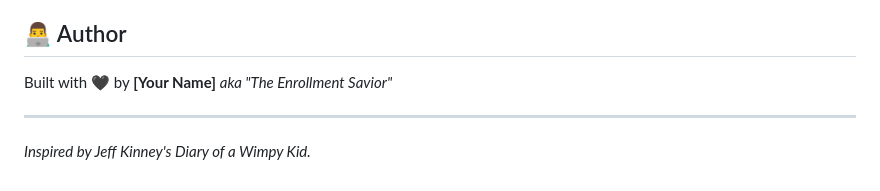
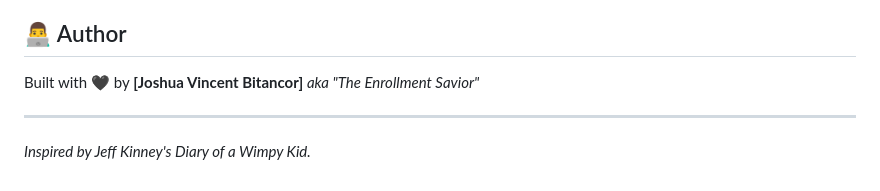
Before and after one commit to bitancutiepie/StudentCredentialsManager, a Markdown page: README.md, the part around the change. Drawn GitHub-style.

Commit message:
Update README with project details and author info

```diff
--- a/README.md
+++ b/README.md
@@ -46,7 +46,7 @@ This project uses a Serverless architecture (Supabase), so no local backend serv
 * **Best Practice:** In a standard public production environment, I would utilize `Bcrypt` (which was implemented in earlier versions) to salt and hash all sensitive data.
 
 ## 👨‍💻 Author
-Built with 🖤 by **[Your Name]** *aka "The Enrollment Savior"*
+Built with 🖤 by **[Joshua Vincent Bitancor]** *aka "The Enrollment Savior"*
 
 ---
 *Inspired by Jeff Kinney's Diary of a Wimpy Kid.*
```
